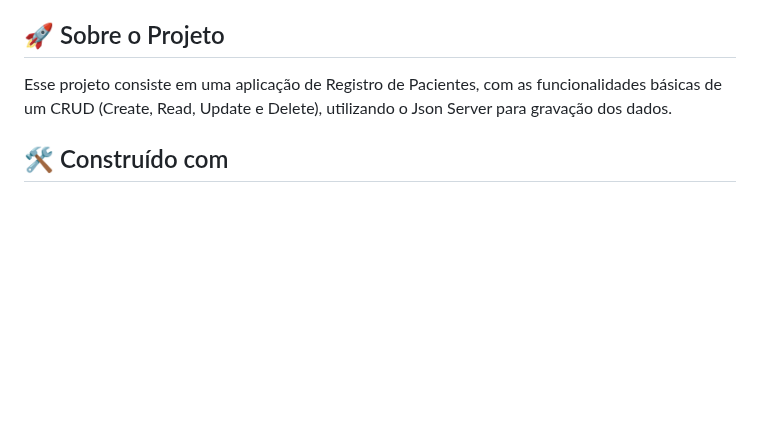
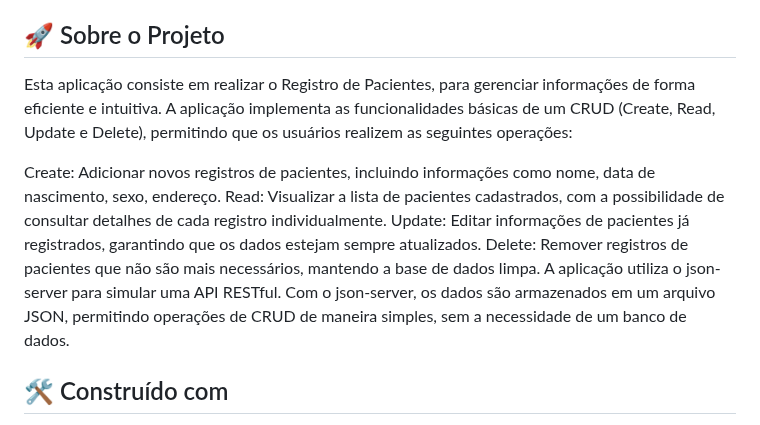
Before and after one commit to pedroaugustorodrigues/crud-react-sobrevidas, a Markdown page: README.md, the part around the change. Drawn GitHub-style; blank space fills up the shorter version.

```diff
--- a/README.md
+++ b/README.md
@@ -10,7 +10,13 @@
 
 ## 🚀 Sobre o Projeto
 
-Esse projeto consiste em uma aplicação de Registro de Pacientes, com as funcionalidades básicas de um CRUD (Create, Read, Update e Delete), utilizando o Json Server para gravação dos dados.
+Esta aplicação consiste em realizar o Registro de Pacientes, para gerenciar informações de forma eficiente e intuitiva. A aplicação implementa as funcionalidades básicas de um CRUD (Create, Read, Update e Delete), permitindo que os usuários realizem as seguintes operações:
+
+Create: Adicionar novos registros de pacientes, incluindo informações como nome, data de nascimento, sexo, endereço.
+Read: Visualizar a lista de pacientes cadastrados, com a possibilidade de consultar detalhes de cada registro individualmente.
+Update: Editar informações de pacientes já registrados, garantindo que os dados estejam sempre atualizados.
+Delete: Remover registros de pacientes que não são mais necessários, mantendo a base de dados limpa.
+A aplicação utiliza o json-server para simular uma API RESTful. Com o json-server, os dados são armazenados em um arquivo JSON, permitindo operações de CRUD de maneira simples, sem a necessidade de um banco de dados.
 
 ## 🛠️ Construído com
 
```
